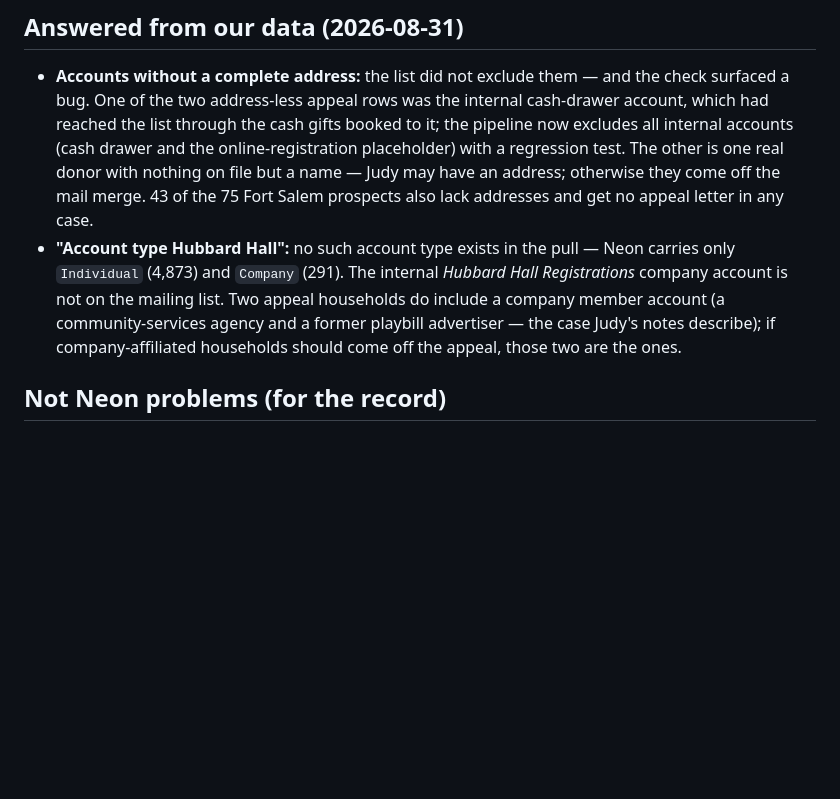
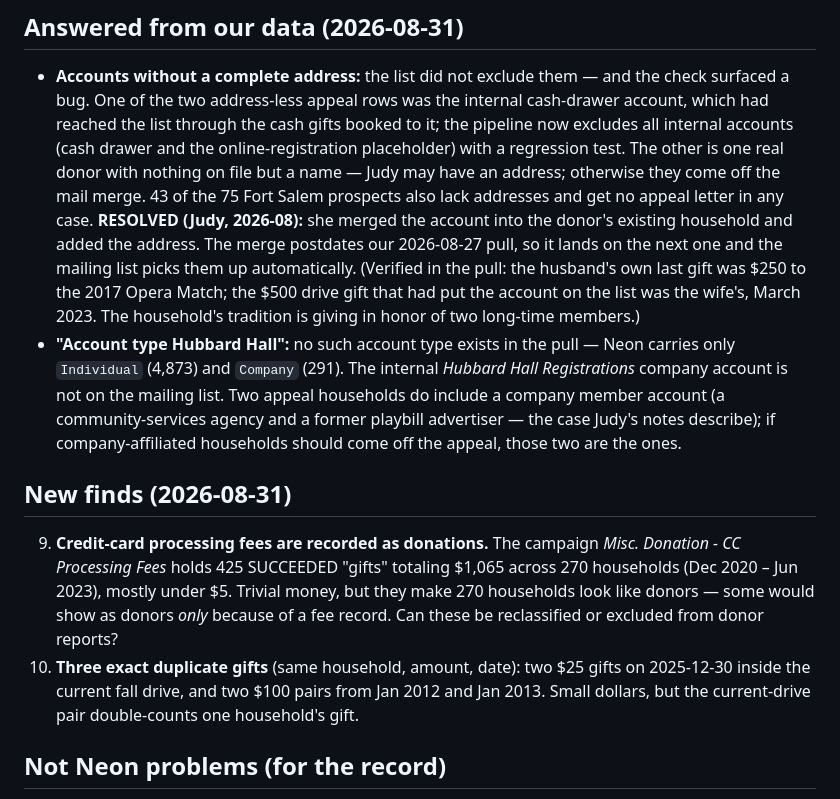
Before and after one commit to donboyd5/hh, a Markdown page: meta-docs/judy-fix-list.md, the part around the change. GitHub-like rendering; blank space fills up the shorter version.

Commit message:
docs(judy-list): address-less household resolved; fee pseudo-donations; duplicate gifts
Judy merged the address-less donor account into its proper household with
an address (postdates our pull; lands next pull). New finds from the
campaign audit: 425 CC-processing-fee records posing as SUCCEEDED
donations across 270 households, and three exact duplicate gifts incl. a
$25 pair inside the current drive window.

Co-Authored-By: Claude Code <noreply@anthropic.com>

```diff
--- a/meta-docs/judy-fix-list.md
+++ b/meta-docs/judy-fix-list.md
@@ -54,12 +54,30 @@ the first two. Keep it free of personal names — counts and ids only.*
   placeholder) with a regression test. The other is one real donor with nothing on file
   but a name — Judy may have an address; otherwise they come off the mail merge. 43 of
   the 75 Fort Salem prospects also lack addresses and get no appeal letter in any case.
+  **RESOLVED (Judy, 2026-08):** she merged the account into the donor's existing
+  household and added the address. The merge postdates our 2026-08-27 pull, so it lands
+  on the next one and the mailing list picks them up automatically. (Verified in the
+  pull: the husband's own last gift was $250 to the 2017 Opera Match; the $500 drive
+  gift that had put the account on the list was the wife's, March 2023. The household's
+  tradition is giving in honor of two long-time members.)
 - **"Account type Hubbard Hall":** no such account type exists in the pull — Neon carries
   only `Individual` (4,873) and `Company` (291). The internal *Hubbard Hall
   Registrations* company account is not on the mailing list. Two appeal households do
   include a company member account (a community-services agency and a former playbill
   advertiser — the case Judy's notes describe); if company-affiliated households should
   come off the appeal, those two are the ones.
+
+## New finds (2026-08-31)
+
+9. **Credit-card processing fees are recorded as donations.** The campaign *Misc.
+   Donation - CC Processing Fees* holds 425 SUCCEEDED "gifts" totaling $1,065 across 270
+   households (Dec 2020 – Jun 2023), mostly under $5. Trivial money, but they make 270
+   households look like donors — some would show as donors *only* because of a fee
+   record. Can these be reclassified or excluded from donor reports?
+10. **Three exact duplicate gifts** (same household, amount, date): two $25 gifts on
+    2025-12-30 inside the current fall drive, and two $100 pairs from Jan 2012 and
+    Jan 2013. Small dollars, but the current-drive pair double-counts one household's
+    gift.
 
 ## Not Neon problems (for the record)
 
```
